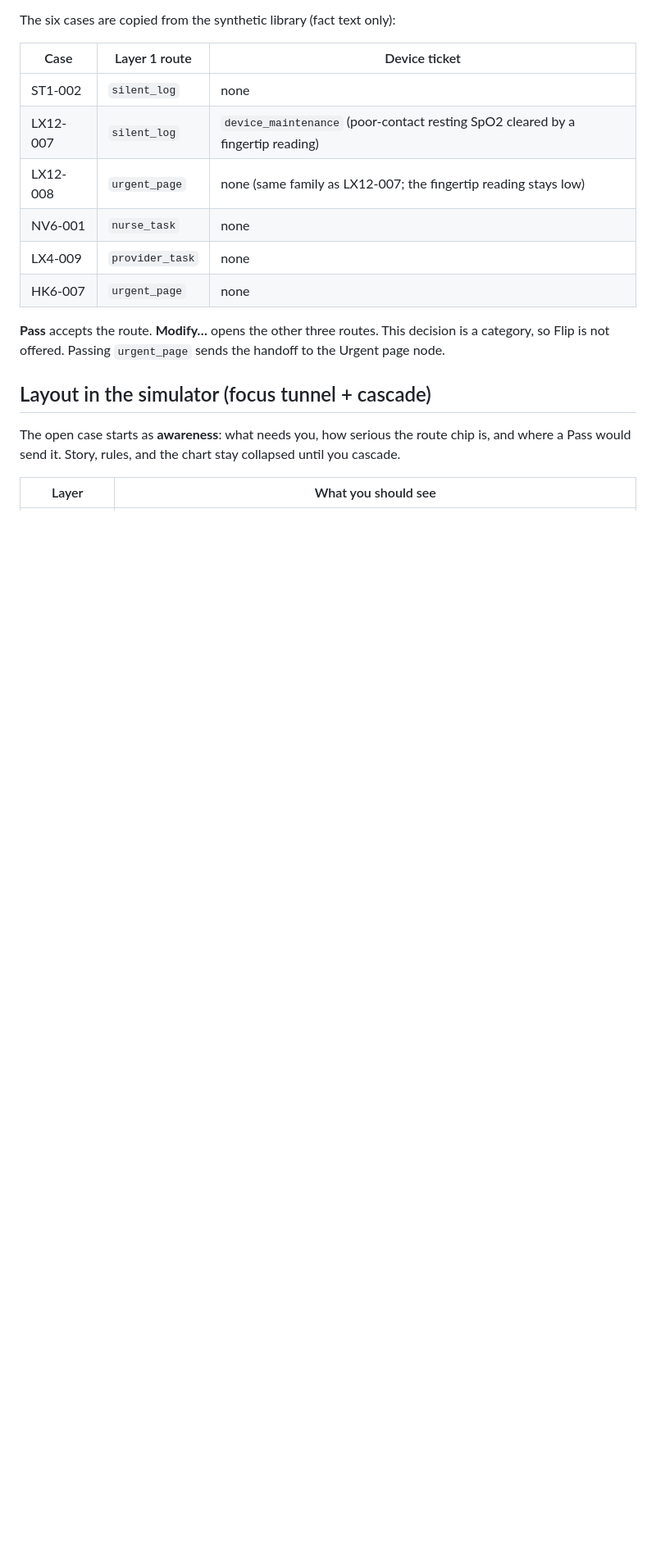
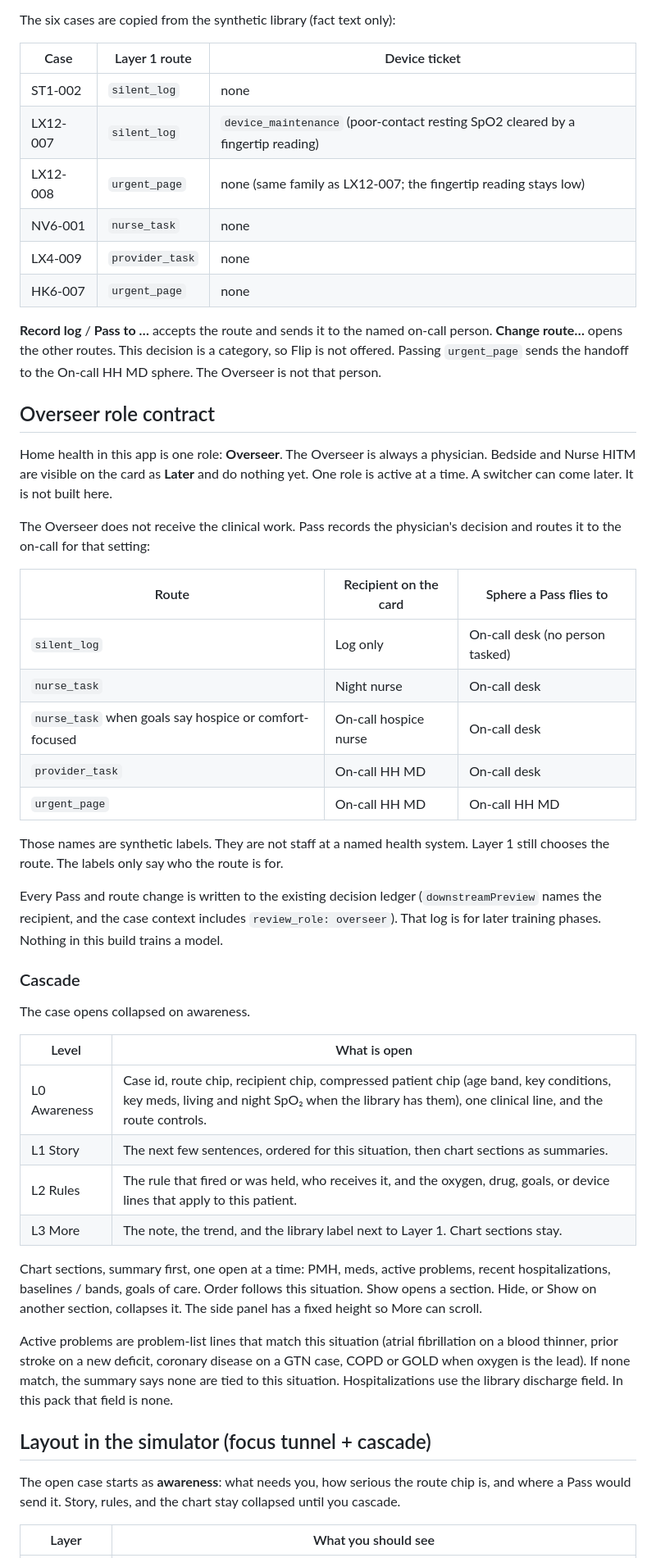
Before and after one commit to deesatzed/SDR_SpatialDecisionRouter, a Markdown page: docs/HOME_HEALTH.md, the part around one of its changes. Shown at 82% size. Rendered like a GitHub page; blank space fills up the shorter version.

```diff
--- a/docs/HOME_HEALTH.md
+++ b/docs/HOME_HEALTH.md
@@ -24,7 +24,40 @@ The six cases are copied from the synthetic library (fact text only):
 | LX4-009 | `provider_task` | none |
 | HK6-007 | `urgent_page` | none |
 
-**Pass** accepts the route. **Modify…** opens the other three routes. This decision is a category, so Flip is not offered. Passing `urgent_page` sends the handoff to the Urgent page node.
+**Record log** / **Pass to …** accepts the route and sends it to the named on-call person. **Change route…** opens the other routes. This decision is a category, so Flip is not offered. Passing `urgent_page` sends the handoff to the On-call HH MD sphere. The Overseer is not that person.
+
+## Overseer role contract
+
+Home health in this app is one role: **Overseer**. The Overseer is always a physician. Bedside and Nurse HITM are visible on the card as **Later** and do nothing yet. One role is active at a time. A switcher can come later. It is not built here.
+
+The Overseer does not receive the clinical work. Pass records the physician's decision and routes it to the on-call for that setting:
+
+| Route | Recipient on the card | Sphere a Pass flies to |
+|---|---|---|
+| `silent_log` | Log only | On-call desk (no person tasked) |
+| `nurse_task` | Night nurse | On-call desk |
+| `nurse_task` when goals say hospice or comfort-focused | On-call hospice nurse | On-call desk |
+| `provider_task` | On-call HH MD | On-call desk |
+| `urgent_page` | On-call HH MD | On-call HH MD |
+
+Those names are synthetic labels. They are not staff at a named health system. Layer 1 still chooses the route. The labels only say who the route is for.
+
+Every Pass and route change is written to the existing decision ledger (`downstreamPreview` names the recipient, and the case context includes `review_role: overseer`). That log is for later training phases. Nothing in this build trains a model.
+
+### Cascade
+
+The case opens collapsed on awareness.
+
+| Level | What is open |
+|---|---|
+| L0 Awareness | Case id, route chip, recipient chip, compressed patient chip (age band, key conditions, key meds, living and night SpO₂ when the library has them), one clinical line, and the route controls. |
+| L1 Story | The next few sentences, ordered for this situation, then chart sections as summaries. |
+| L2 Rules | The rule that fired or was held, who receives it, and the oxygen, drug, goals, or device lines that apply to this patient. |
+| L3 More | The note, the trend, and the library label next to Layer 1. Chart sections stay. |
+
+Chart sections, summary first, one open at a time: PMH, meds, active problems, recent hospitalizations, baselines / bands, goals of care. Order follows this situation. Show opens a section. Hide, or Show on another section, collapses it. The side panel has a fixed height so More can scroll.
+
+Active problems are problem-list lines that match this situation (atrial fibrillation on a blood thinner, prior stroke on a new deficit, coronary disease on a GTN case, COPD or GOLD when oxygen is the lead). If none match, the summary says none are tied to this situation. Hospitalizations use the library discharge field. In this pack that field is none.
 
 ## Layout in the simulator (focus tunnel + cascade)
 
```
Also changed, not shown: other parts of docs/HOME_HEALTH.md (+8 -8 lines), docs/USER_MANUAL.md (+16 -11 lines).
